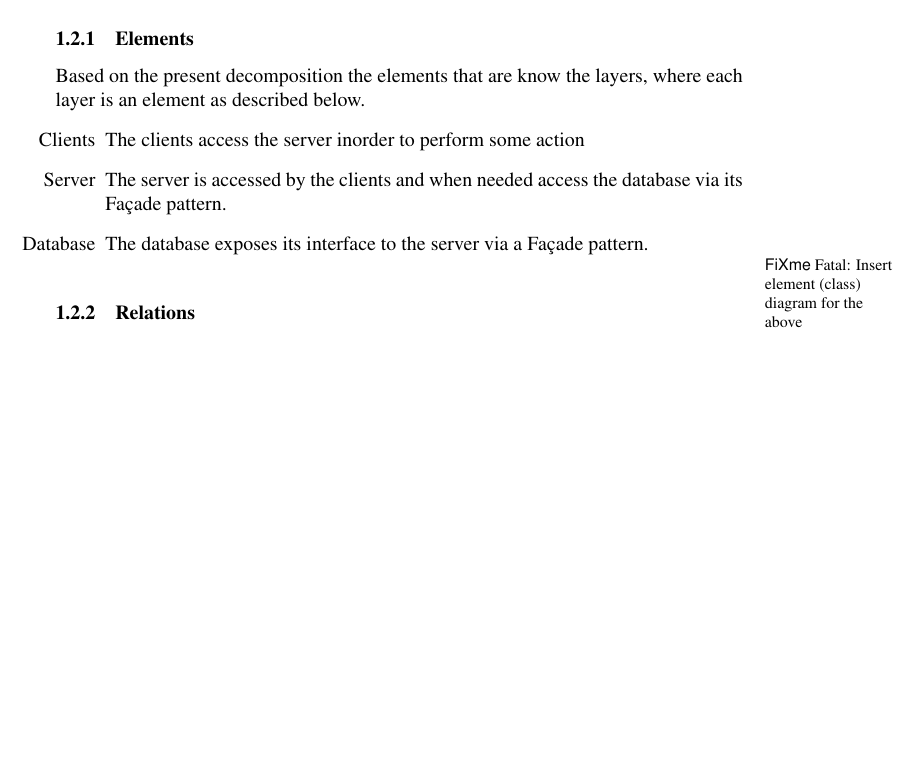
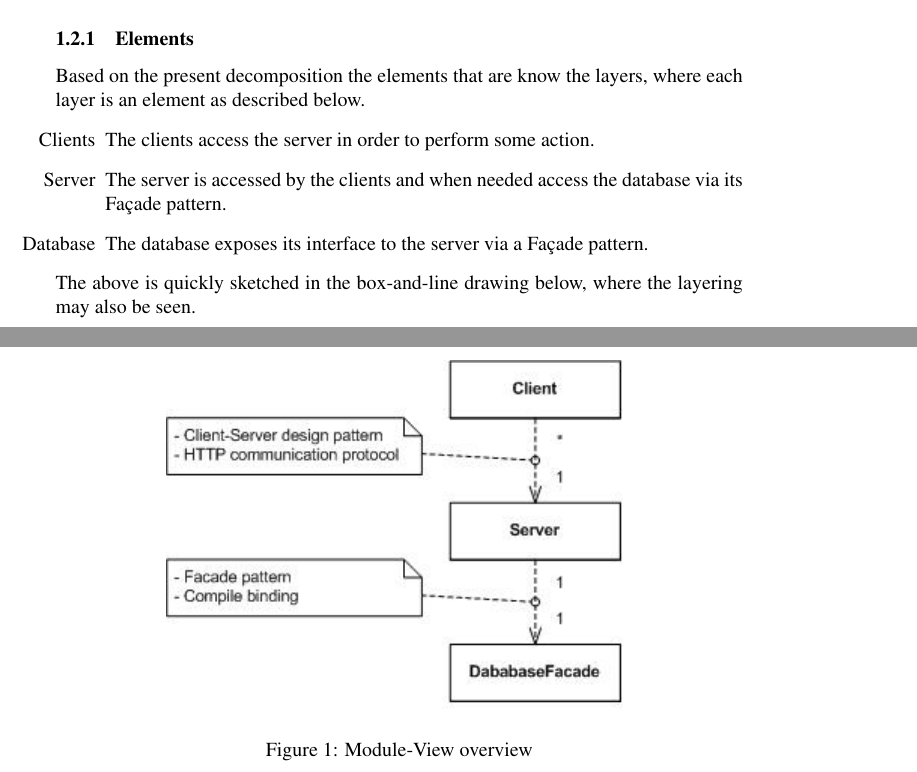
Before and after one commit to ahpoder/pasoos2007hbc, a LaTeX document (SAiP/Module1/H3/doc/document.tex, which reads SAiP/Module1/H3/doc/softwarearchitecture.tex): part of page 3 of 11 before the commit and two parts of pages 3 and 4 of 12 after it, the two joined at a grey line, cut so that both start at the same text, the shorter picture padded with empty space. Compiled offline with pdfLaTeX.

Commit message:
Updating with diagram

```diff
--- a/SAiP/Module1/H3/doc/softwarearchitecture.tex
+++ b/SAiP/Module1/H3/doc/softwarearchitecture.tex
@@ -55,10 +55,16 @@ Give concrete examples of what elements, relations, and structures as defined in
 \subsubsection{Elements}
 Based on the present decomposition the elements that are know the layers, where each layer is an element as described below.
 \begin{itemize}
-    \item[Clients] The clients access the server inorder to perform some action
+    \item[Clients] The clients access the server in order to perform some action.
     \item[Server] The server is accessed by the clients and when needed access the database via its Fa\c cade pattern.
     \item[Database] The database exposes its interface to the server via a Fa\c cade pattern.
 \end{itemize}
-\fixme{Insert element (class) diagram for the above}
+The above is quickly sketched in the box-and-line drawing below, where the layering may also be seen.
+\begin{figure}[!htb]
+\centerline{\epsfig{figure=figures/module_view,scale=1.0 }}
+\caption{Module-View overview}
+\label{fig:module_view}
+\end{figure}
+\clearpage
 
 \subsubsection{Relations}
```
Also changed, not shown: SAiP/Module1/H3/doc/figures/module_view.JPG (added), SAiP/Module1/H3/doc/softwarearchitecture.tex (2 more changed lines), 1 other file.
